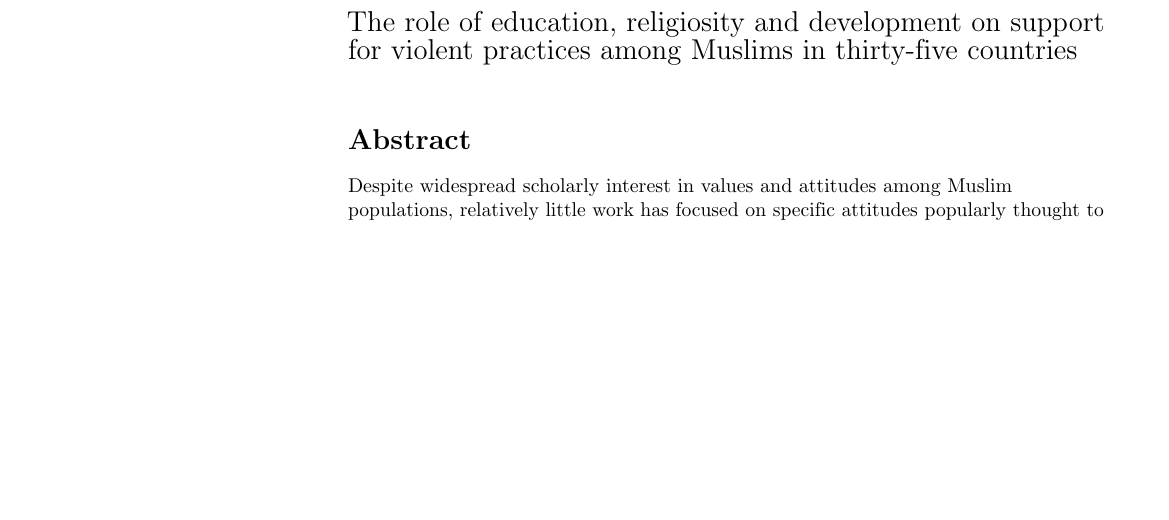
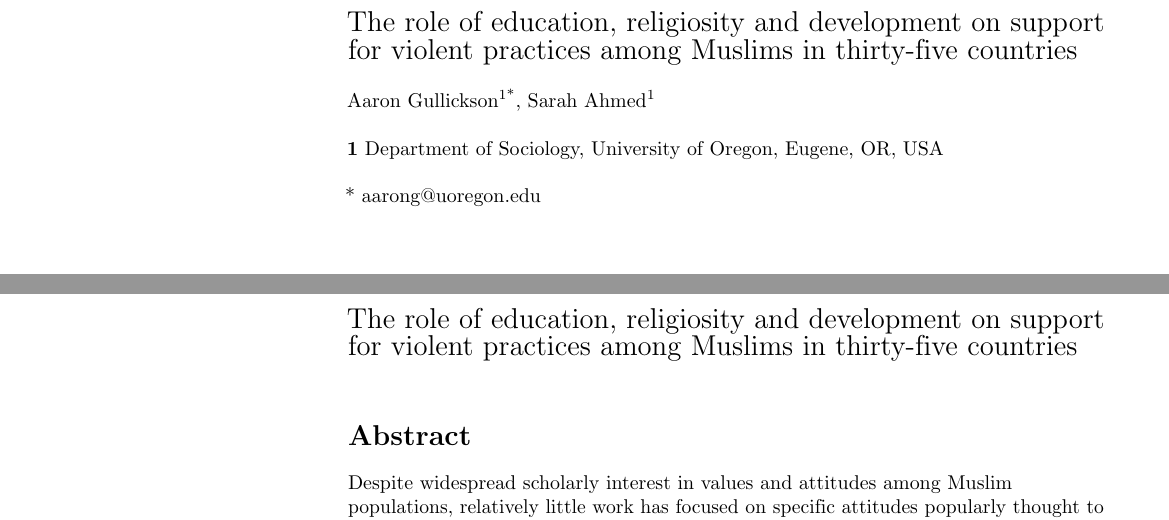
Before and after one commit to AaronGullickson/muslim_attitudes, a LaTeX document (products/submissions/plos_one/plos_submission.tex): part of page 1 of 17 before the commit and two parts of pages 1 and 2 of 18 after it, the two joined at a grey line, cut so that both start at the same text, the shorter picture padded with empty space. Compiled offline with pdfLaTeX.

Commit message:
stupid title page

```diff
--- a/products/submissions/plos_one/plos_submission.tex
+++ b/products/submissions/plos_one/plos_submission.tex
@@ -184,14 +184,14 @@
 }
 \newline
 % Insert author names, affiliations and corresponding author email (do not include titles, positions, or degrees).
-%\\
-%Aaron Gullickson\textsuperscript{1*},
-%Sarah Ahmed\textsuperscript{1}
-%\\
-%\bigskip
-%\textbf{1} Department of Sociology, University of Oregon, Eugene, OR, USA
-%\\
-%\bigskip
+\\
+Aaron Gullickson\textsuperscript{1*},
+Sarah Ahmed\textsuperscript{1}
+\\
+\bigskip
+\textbf{1} Department of Sociology, University of Oregon, Eugene, OR, USA
+\\
+\bigskip
 
 % Insert additional author notes using the symbols described below. Insert symbol callouts after author names as necessary.
 %
@@ -216,6 +216,6 @@
 %\textpilcrow Membership list can be found in the Acknowledgments section.
 
 % Use the asterisk to denote corresponding authorship and provide email address in note below.
-%* aarong@uoregon.edu
+* aarong@uoregon.edu
 
 \end{flushleft}
@@ -222,4 +225,12 @@
 % Please keep the abstract below 300 words
+
+\begin{flushleft}
+{\Large
+\textbf\newline{The role of education, religiosity and development on support for violent practices among Muslims in thirty-five countries} % Please use "sentence case" for title and headings (capitalize only the first word in a title (or heading), the first word in a subtitle (or subheading), and any proper nouns).
+}
+\newline
+\end{flushleft}
+
 \section*{Abstract}
 Despite widespread scholarly interest in values and attitudes among
 Muslim populations, relatively little work has focused on specific
```
Also changed, not shown: products/submissions/plos_one/plos_submission.pdf, products/submissions/plos_one/plos_submission.tex (3 more changed lines).
